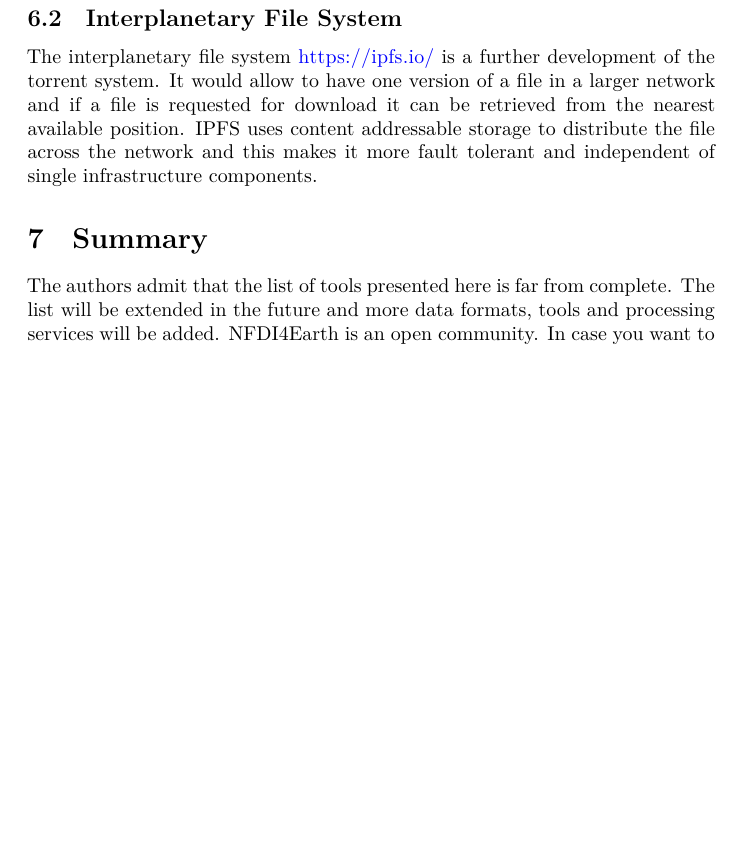
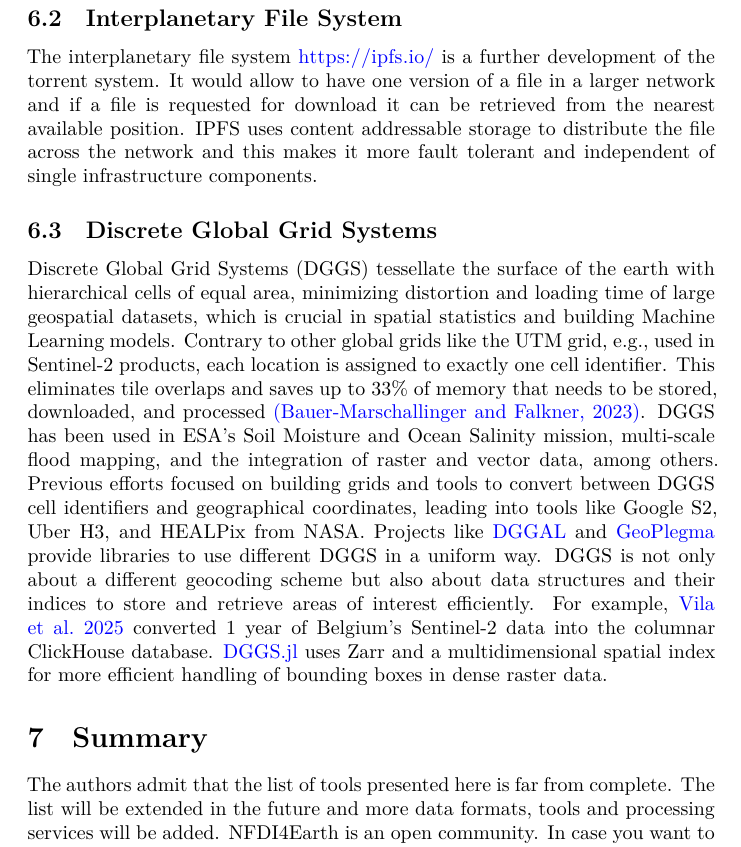
Before and after one commit to felixcremer/NFDI4EarthM2.5, a Quarto document (D2.5_1-5_Overview_DC_tech/D2.5_1-5_Overview_DC_tech.qmd): part of page 12 of 14 before the commit and part of page 12 of 15 after it, cut so that both start at the same text, the shorter picture padded with empty space. Rendered offline with R 4.5, knitr and Pandoc in place of Quarto, then LaTeX, with nearby package versions.

Commit message:
Add DGGS section

```diff
--- a/D2.5_1-5_Overview_DC_tech/D2.5_1-5_Overview_DC_tech.qmd
+++ b/D2.5_1-5_Overview_DC_tech/D2.5_1-5_Overview_DC_tech.qmd
@@ -307,6 +307,17 @@ The interplanetary file system <https://ipfs.io/> is a further development of th
 It would allow to have one version of a file in a larger network and if a file is requested for  download it can be retrieved from the nearest available position.
 IPFS uses content addressable storage to distribute the file across the network and this makes it more fault tolerant and independent of single infrastructure components.
 
+## Discrete Global Grid Systems
+
+Discrete Global Grid Systems (DGGS) tessellate the surface of the earth with hierarchical cells of equal area, minimizing distortion and loading time of large geospatial datasets, which is crucial in spatial statistics and building Machine Learning models.
+Contrary to other global grids like the UTM grid, e.g., used in Sentinel-2 products, each location is assigned to exactly one cell identifier.
+This eliminates tile overlaps and saves up to 33% of memory that needs to be stored, downloaded, and processed [(Bauer-Marschallinger and Falkner, 2023)](https://doi.org/10.1016/j.isprsjprs.2023.07.015).
+DGGS has been used in ESA's Soil Moisture and Ocean Salinity mission, multi-scale flood mapping, and the integration of raster and vector data, among others.
+Previous efforts focused on building grids and tools to convert between DGGS cell identifiers and geographical coordinates, leading into tools like Google S2, Uber H3, and HEALPix from NASA.
+Projects like [DGGAL](https://dggal.org/) and [GeoPlegma](https://github.com/GeoPlegma/GeoPlegma) provide libraries to use different DGGS in a uniform way.
+DGGS is not only about a different geocoding scheme but also about data structures and their indices to store and retrieve areas of interest efficiently.
+For example, [Vila et al. 2025](https://lps25.esa.int/lps25-presentations/presentations/1169/_1169.pdf) converted 1 year of Belgium's Sentinel-2 data into the columnar ClickHouse database.
+[DGGS.jl](https://github.com/danlooo/DGGS.jl) uses Zarr and a multidimensional spatial index for more efficient handling of bounding boxes in dense raster data.
 
 # Summary
 
```
